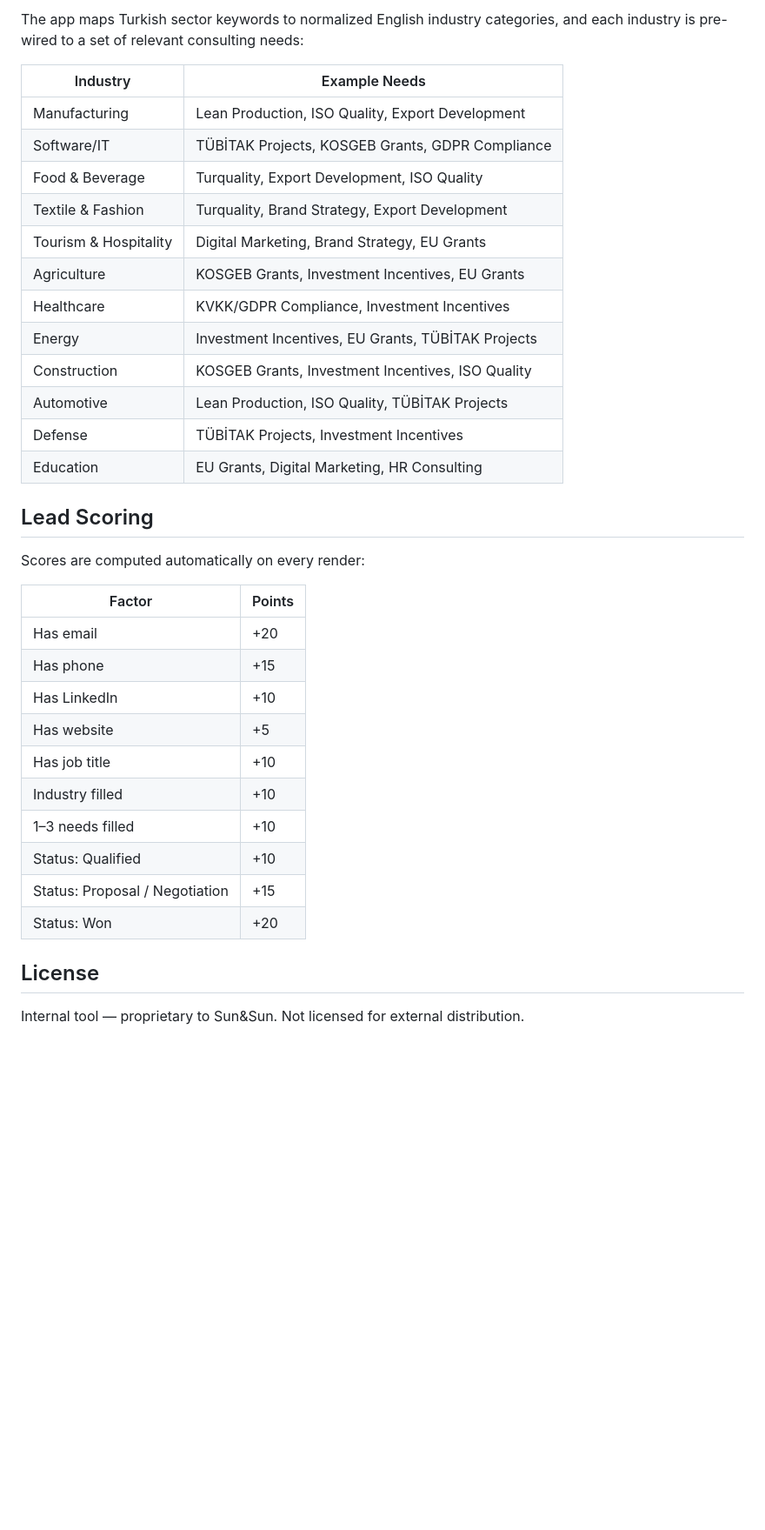
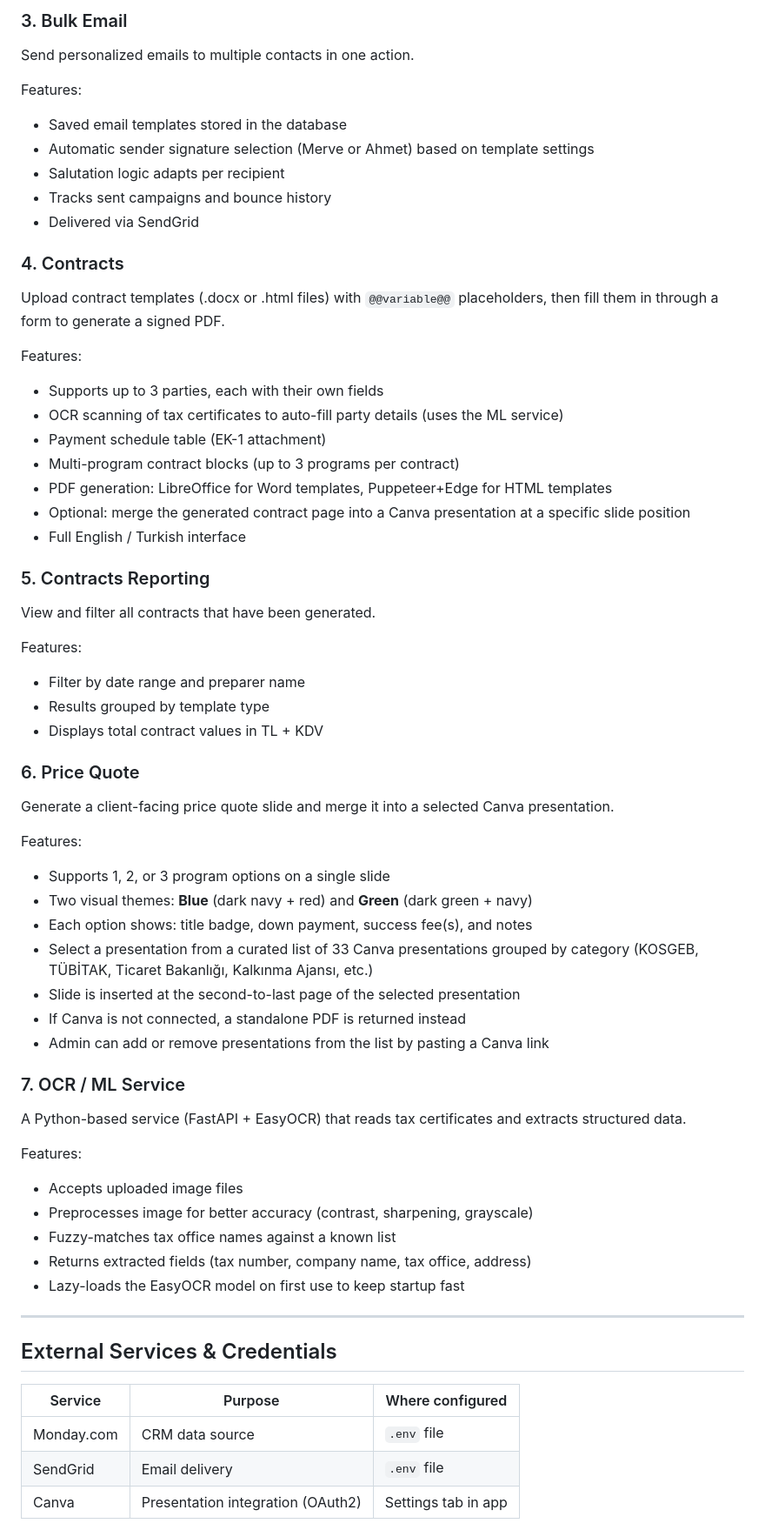
Before and after one commit to moez-ch/ERP-Sun-and-Sun, a Markdown page: README.md, the part around one of its changes. Shown at 87% size. Drawn GitHub-style; blank space fills up the shorter version.

Commit message:
Add README — full system overview for supervisor
Co-Authored-By: Claude Sonnet 4.6 <noreply@anthropic.com>

```diff
--- a/README.md
+++ b/README.md
@@ -117,38 +79,63 @@ Static files are output to `dist/`. Since there is no backend, the built files c
 
-The app maps Turkish sector keywords to normalized English industry categories, and each industry is pre-wired to a set of relevant consulting needs:
+### 3. Bulk Email
+Send personalized emails to multiple contacts in one action.
 
-| Industry | Example Needs |
-|----------|--------------|
-| Manufacturing | Lean Production, ISO Quality, Export Development |
-| Software/IT | TÜBİTAK Projects, KOSGEB Grants, GDPR Compliance |
-| Food & Beverage | Turquality, Export Development, ISO Quality |
-| Textile & Fashion | Turquality, Brand Strategy, Export Development |
-| Tourism & Hospitality | Digital Marketing, Brand Strategy, EU Grants |
-| Agriculture | KOSGEB Grants, Investment Incentives, EU Grants |
-| Healthcare | KVKK/GDPR Compliance, Investment Incentives |
-| Energy | Investment Incentives, EU Grants, TÜBİTAK Projects |
-| Construction | KOSGEB Grants, Investment Incentives, ISO Quality |
-| Automotive | Lean Production, ISO Quality, TÜBİTAK Projects |
-| Defense | TÜBİTAK Projects, Investment Incentives |
-| Education | EU Grants, Digital Marketing, HR Consulting |
+Features:
+- Saved email templates stored in the database
+- Automatic sender signature selection (Merve or Ahmet) based on template settings
+- Salutation logic adapts per recipient
+- Tracks sent campaigns and bounce history
+- Delivered via SendGrid
 
-## Lead Scoring
+### 4. Contracts
+Upload contract templates (.docx or .html files) with `@@variable@@` placeholders, then fill them in through a form to generate a signed PDF.
 
-Scores are computed automatically on every render:
+Features:
+- Supports up to 3 parties, each with their own fields
+- OCR scanning of tax certificates to auto-fill party details (uses the ML service)
+- Payment schedule table (EK-1 attachment)
+- Multi-program contract blocks (up to 3 programs per contract)
+- PDF generation: LibreOffice for Word templates, Puppeteer+Edge for HTML templates
+- Optional: merge the generated contract page into a Canva presentation at a specific slide position
+- Full English / Turkish interface
 
-| Factor | Points |
-|--------|--------|
-| Has email | +20 |
-| Has phone | +15 |
-| Has LinkedIn | +10 |
-| Has website | +5 |
-| Has job title | +10 |
-| Industry filled | +10 |
-| 1–3 needs filled | +10 |
-| Status: Qualified | +10 |
-| Status: Proposal / Negotiation | +15 |
-| Status: Won | +20 |
+### 5. Contracts Reporting
+View and filter all contracts that have been generated.
 
-## License
+Features:
+- Filter by date range and preparer name
+- Results grouped by template type
+- Displays total contract values in TL + KDV
 
-Internal tool — proprietary to Sun&Sun. Not licensed for external distribution.
+### 6. Price Quote
+Generate a client-facing price quote slide and merge it into a selected Canva presentation.
+
+Features:
+- Supports 1, 2, or 3 program options on a single slide
+- Two visual themes: **Blue** (dark navy + red) and **Green** (dark green + navy)
+- Each option shows: title badge, down payment, success fee(s), and notes
+- Select a presentation from a curated list of 33 Canva presentations grouped by category (KOSGEB, TÜBİTAK, Ticaret Bakanlığı, Kalkınma Ajansı, etc.)
+- Slide is inserted at the second-to-last page of the selected presentation
+- If Canva is not connected, a standalone PDF is returned instead
+- Admin can add or remove presentations from the list by pasting a Canva link
+
+### 7. OCR / ML Service
+A Python-based service (FastAPI + EasyOCR) that reads tax certificates and extracts structured data.
+
+Features:
+- Accepts uploaded image files
+- Preprocesses image for better accuracy (contrast, sharpening, grayscale)
+- Fuzzy-matches tax office names against a known list
+- Returns extracted fields (tax number, company name, tax office, address)
+- Lazy-loads the EasyOCR model on first use to keep startup fast
+
+---
+
+## External Services & Credentials
+
+| Service    | Purpose                           | Where configured    |
+|------------|-----------------------------------|---------------------|
+| Monday.com | CRM data source                   | `.env` file         |
+| SendGrid   | Email delivery                    | `.env` file         |
+| Canva      | Presentation integration (OAuth2) | Settings tab in app |
+
```
Also changed, not shown: other parts of README.md (+122 -92 lines).
